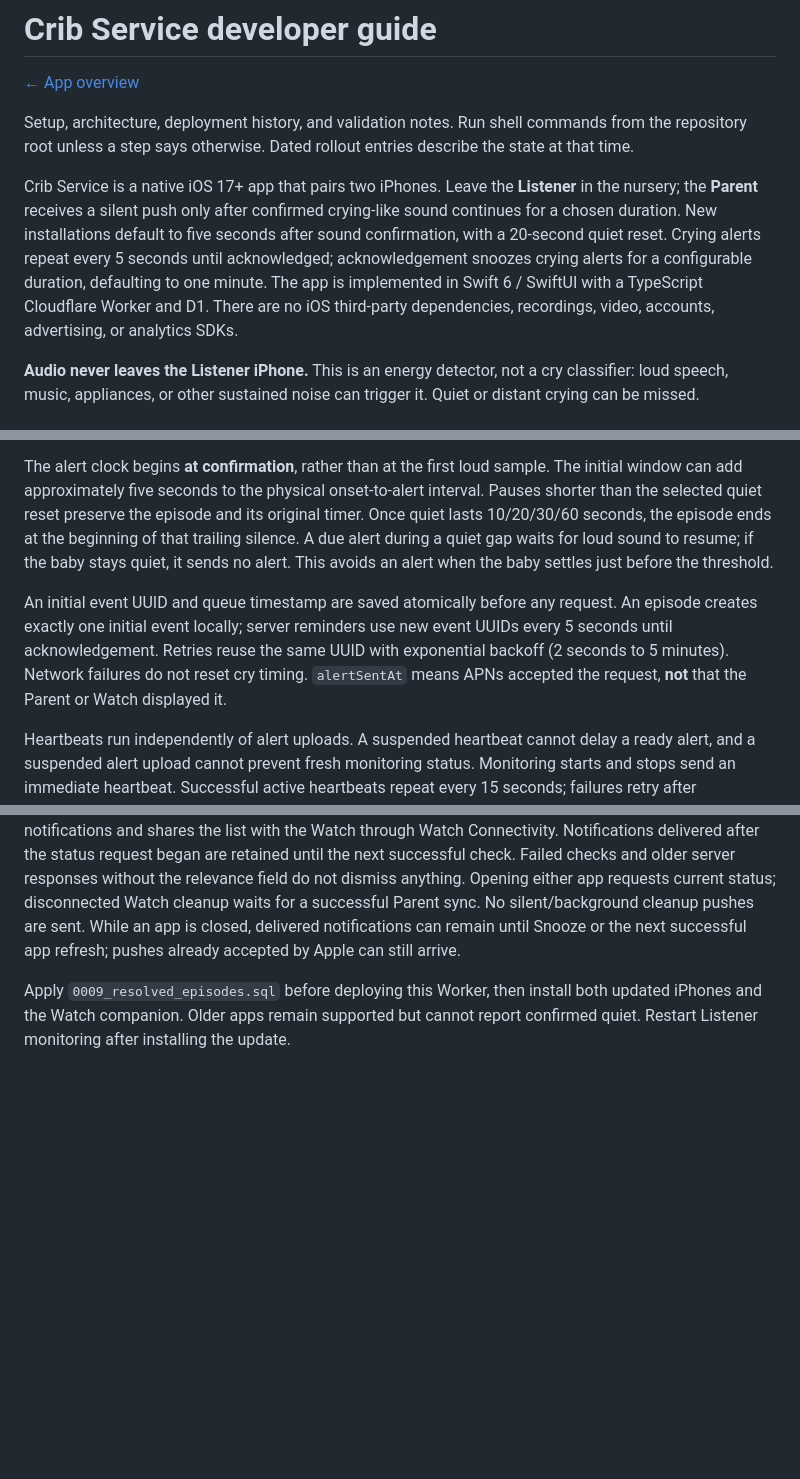
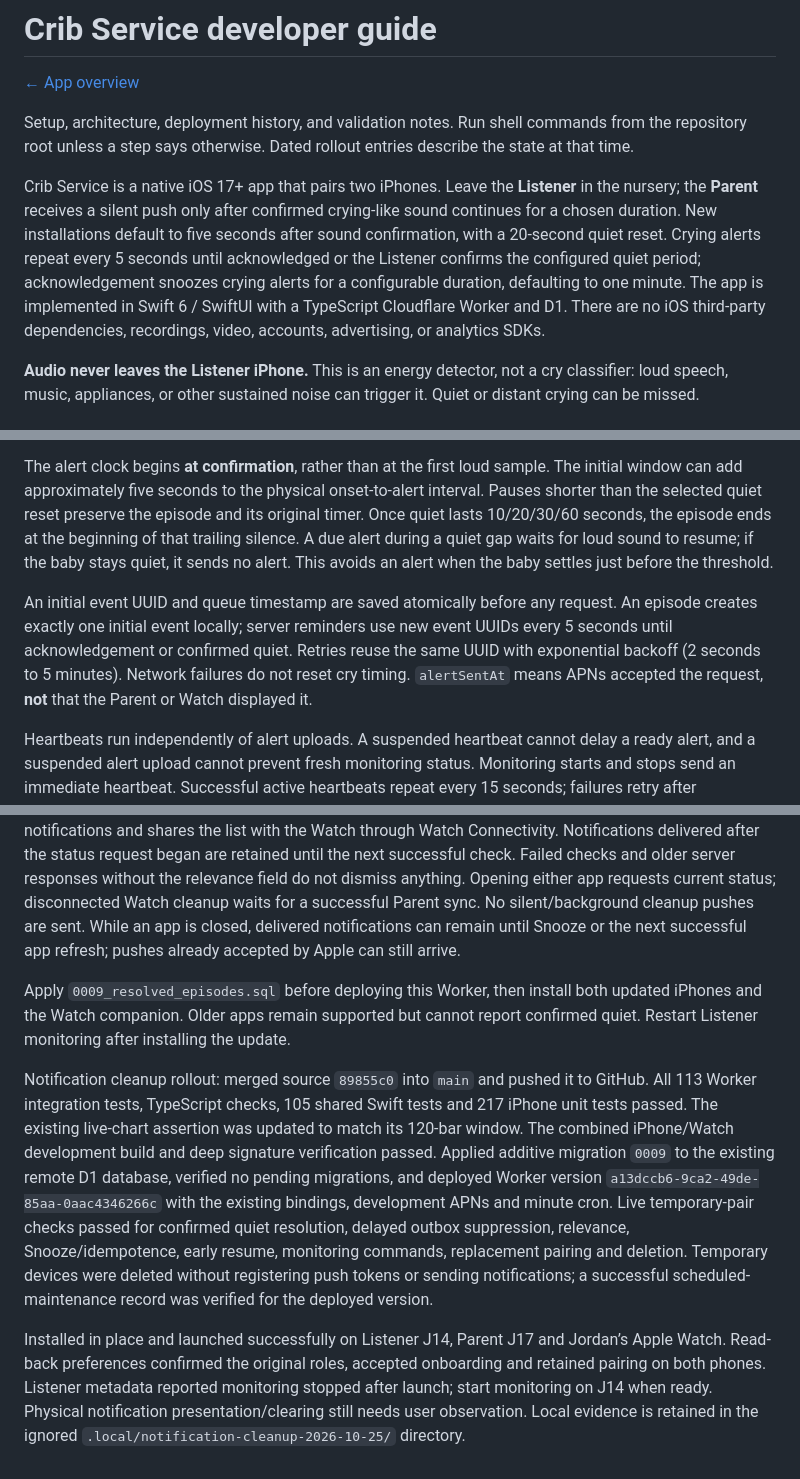
Before and after one commit to jerenrich/crib-service, a Markdown page: docs/developer-guide.md, 3 parts joined by grey strips. Rendered like a GitHub page; blank space fills up the shorter version.

```diff
--- a/docs/developer-guide.md
+++ b/docs/developer-guide.md
@@ -4,7 +4,7 @@
 
 Setup, architecture, deployment history, and validation notes. Run shell commands from the repository root unless a step says otherwise. Dated rollout entries describe the state at that time.
 
-Crib Service is a native iOS 17+ app that pairs two iPhones. Leave the **Listener** in the nursery; the **Parent** receives a silent push only after confirmed crying-like sound continues for a chosen duration. New installations default to five seconds after sound confirmation, with a 20-second quiet reset. Crying alerts repeat every 5 seconds until acknowledged; acknowledgement snoozes crying alerts for a configurable duration, defaulting to one minute. The app is implemented in Swift 6 / SwiftUI with a TypeScript Cloudflare Worker and D1. There are no iOS third-party dependencies, recordings, video, accounts, advertising, or analytics SDKs.
+Crib Service is a native iOS 17+ app that pairs two iPhones. Leave the **Listener** in the nursery; the **Parent** receives a silent push only after confirmed crying-like sound continues for a chosen duration. New installations default to five seconds after sound confirmation, with a 20-second quiet reset. Crying alerts repeat every 5 seconds until acknowledged or the Listener confirms the configured quiet period; acknowledgement snoozes crying alerts for a configurable duration, defaulting to one minute. The app is implemented in Swift 6 / SwiftUI with a TypeScript Cloudflare Worker and D1. There are no iOS third-party dependencies, recordings, video, accounts, advertising, or analytics SDKs.
 
 **Audio never leaves the Listener iPhone.** This is an energy detector, not a cry classifier: loud speech, music, appliances, or other sustained noise can trigger it. Quiet or distant crying can be missed.
 
@@ -48,7 +48,7 @@ The detector moves from quiet to possible cry after approximately two seconds of
 
 The alert clock begins **at confirmation**, rather than at the first loud sample. The initial window can add approximately five seconds to the physical onset-to-alert interval. Pauses shorter than the selected quiet reset preserve the episode and its original timer. Once quiet lasts 10/20/30/60 seconds, the episode ends at the beginning of that trailing silence. A due alert during a quiet gap waits for loud sound to resume; if the baby stays quiet, it sends no alert. This avoids an alert when the baby settles just before the threshold.
 
-An initial event UUID and queue timestamp are saved atomically before any request. An episode creates exactly one initial event locally; server reminders use new event UUIDs every 5 seconds until acknowledgement. Retries reuse the same UUID with exponential backoff (2 seconds to 5 minutes). Network failures do not reset cry timing. `alertSentAt` means APNs accepted the request, **not** that the Parent or Watch displayed it.
+An initial event UUID and queue timestamp are saved atomically before any request. An episode creates exactly one initial event locally; server reminders use new event UUIDs every 5 seconds until acknowledgement or confirmed quiet. Retries reuse the same UUID with exponential backoff (2 seconds to 5 minutes). Network failures do not reset cry timing. `alertSentAt` means APNs accepted the request, **not** that the Parent or Watch displayed it.
 
 Heartbeats run independently of alert uploads. A suspended heartbeat cannot delay a ready alert, and a suspended alert upload cannot prevent fresh monitoring status. Monitoring starts and stops send an immediate heartbeat. Successful active heartbeats repeat every 15 seconds; failures retry after approximately 2, 4, 8, 16, then 30 seconds, with 10% jitter and a hard 30-second cap. Connectivity recovery allows an immediate retry. Failed stopped updates remain queued in memory for retry, including after a role change. Only one heartbeat request runs at a time, and new monitoring states replace obsolete queued updates for that Listener. Responses from before a stop/restart cannot mark the new monitoring session as freshly reported.
 
@@ -551,3 +551,8 @@ The Listener now marks an episode `quietConfirmed` only after the configured qui
 A successful Parent status response includes a complete bounded list of relevant crying episode IDs and unacknowledged test event IDs, independent of the latest 100 alerts shown in status. If more than 1,000 distinct relevant items exist, cleanup is omitted safely. The iPhone removes irrelevant delivered notifications and shares the list with the Watch through Watch Connectivity. Notifications delivered after the status request began are retained until the next successful check. Failed checks and older server responses without the relevance field do not dismiss anything. Opening either app requests current status; disconnected Watch cleanup waits for a successful Parent sync. No silent/background cleanup pushes are sent. While an app is closed, delivered notifications can remain until Snooze or the next successful app refresh; pushes already accepted by Apple can still arrive.
 
 Apply `0009_resolved_episodes.sql` before deploying this Worker, then install both updated iPhones and the Watch companion. Older apps remain supported but cannot report confirmed quiet. Restart Listener monitoring after installing the update.
+
+
+Notification cleanup rollout: merged source `89855c0` into `main` and pushed it to GitHub. All 113 Worker integration tests, TypeScript checks, 105 shared Swift tests and 217 iPhone unit tests passed. The existing live-chart assertion was updated to match its 120-bar window. The combined iPhone/Watch development build and deep signature verification passed. Applied additive migration `0009` to the existing remote D1 database, verified no pending migrations, and deployed Worker version `a13dccb6-9ca2-49de-85aa-0aac4346266c` with the existing bindings, development APNs and minute cron. Live temporary-pair checks passed for confirmed quiet resolution, delayed outbox suppression, relevance, Snooze/idempotence, early resume, monitoring commands, replacement pairing and deletion. Temporary devices were deleted without registering push tokens or sending notifications; a successful scheduled-maintenance record was verified for the deployed version.
+
+Installed in place and launched successfully on Listener J14, Parent J17 and Jordan’s Apple Watch. Read-back preferences confirmed the original roles, accepted onboarding and retained pairing on both phones. Listener metadata reported monitoring stopped after launch; start monitoring on J14 when ready. Physical notification presentation/clearing still needs user observation. Local evidence is retained in the ignored `.local/notification-cleanup-2026-10-25/` directory.
```
Also changed, not shown: README.md (+1 -1 lines).
